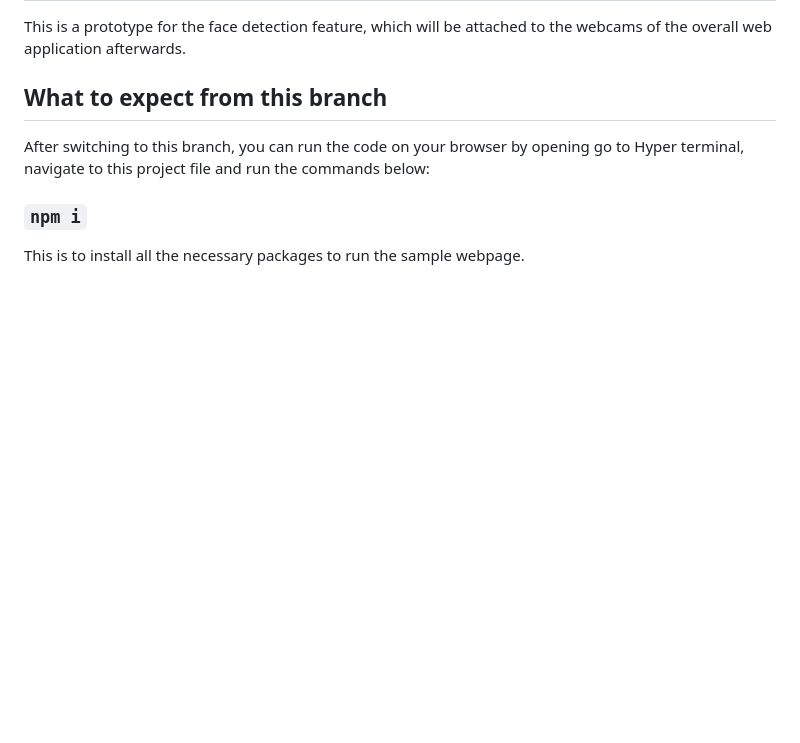
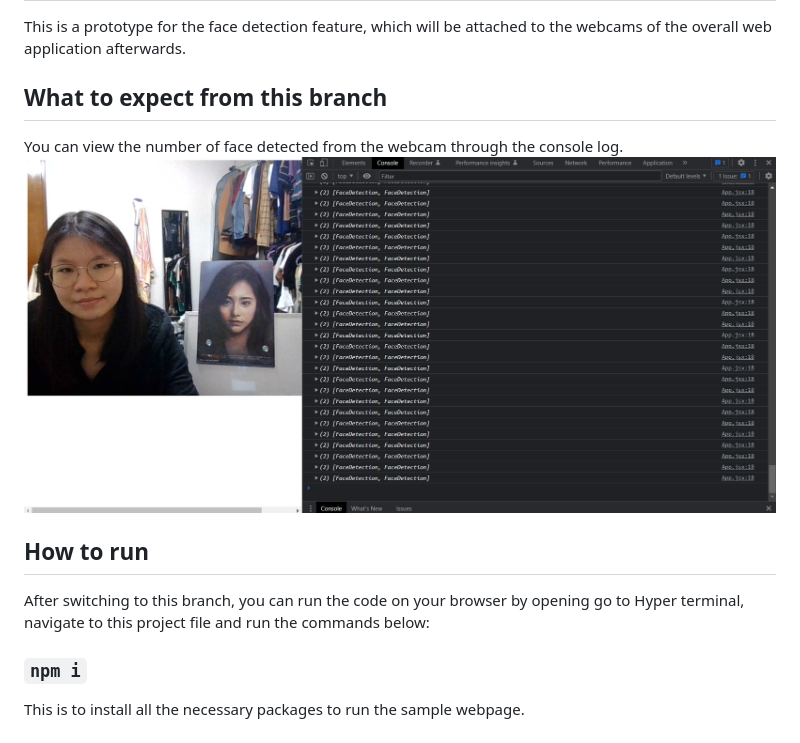
Before and after one commit to syaedii/FYP, a Markdown page: README.md, the part around the change. GitHub-like rendering; pictures changed too: test-result.png (added); blank space fills up the shorter version.

Commit message:
Update README.md
include test result

```diff
--- a/README.md
+++ b/README.md
@@ -3,6 +3,10 @@
 This is a prototype for the face detection feature, which will be attached to the webcams of the overall web application afterwards.
 
 ## What to expect from this branch
+You can view the number of face detected from the webcam through the console log.
+![result image](https://github.com/syaedii/FYP/blob/xinyi-2/test-result.png?raw=true)
+
+## How to run
 
 After switching to this branch, you can run the code on your browser by opening go to Hyper terminal, navigate to this project file and run the commands below:
 
```
